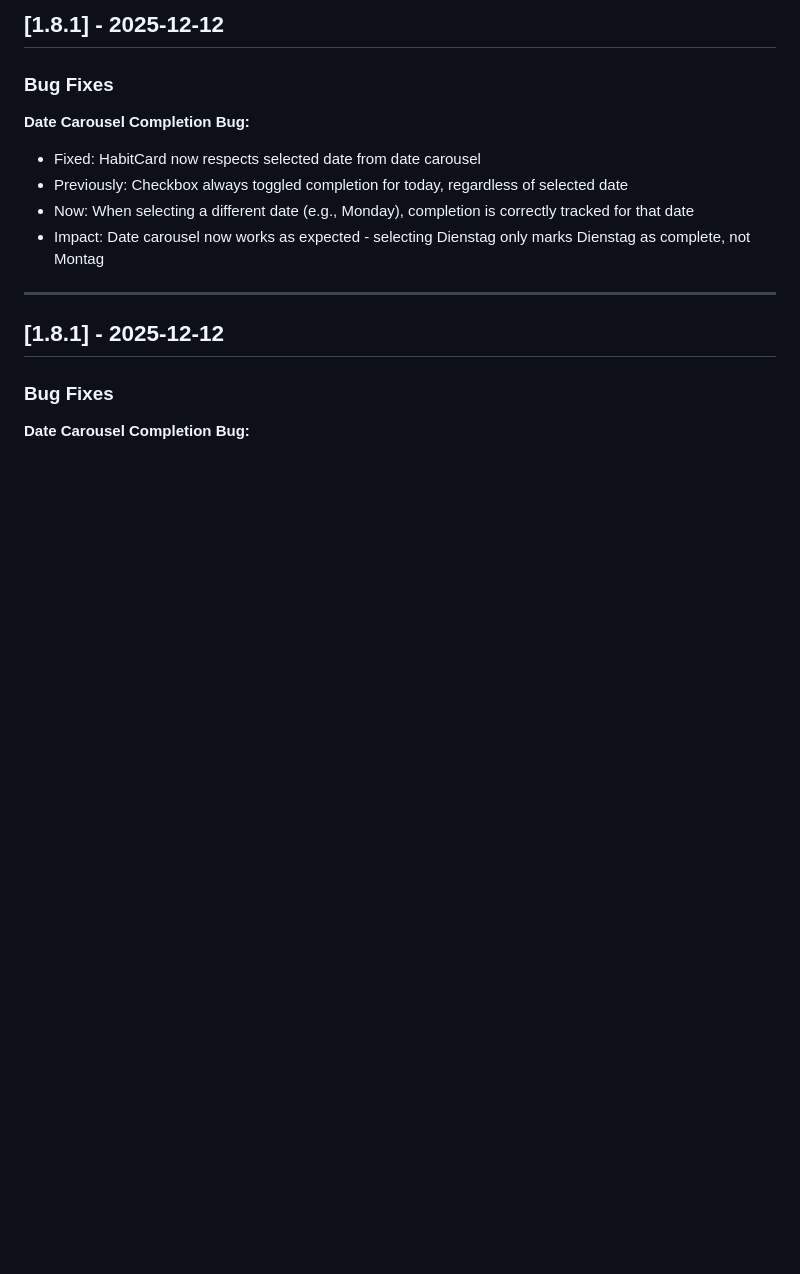
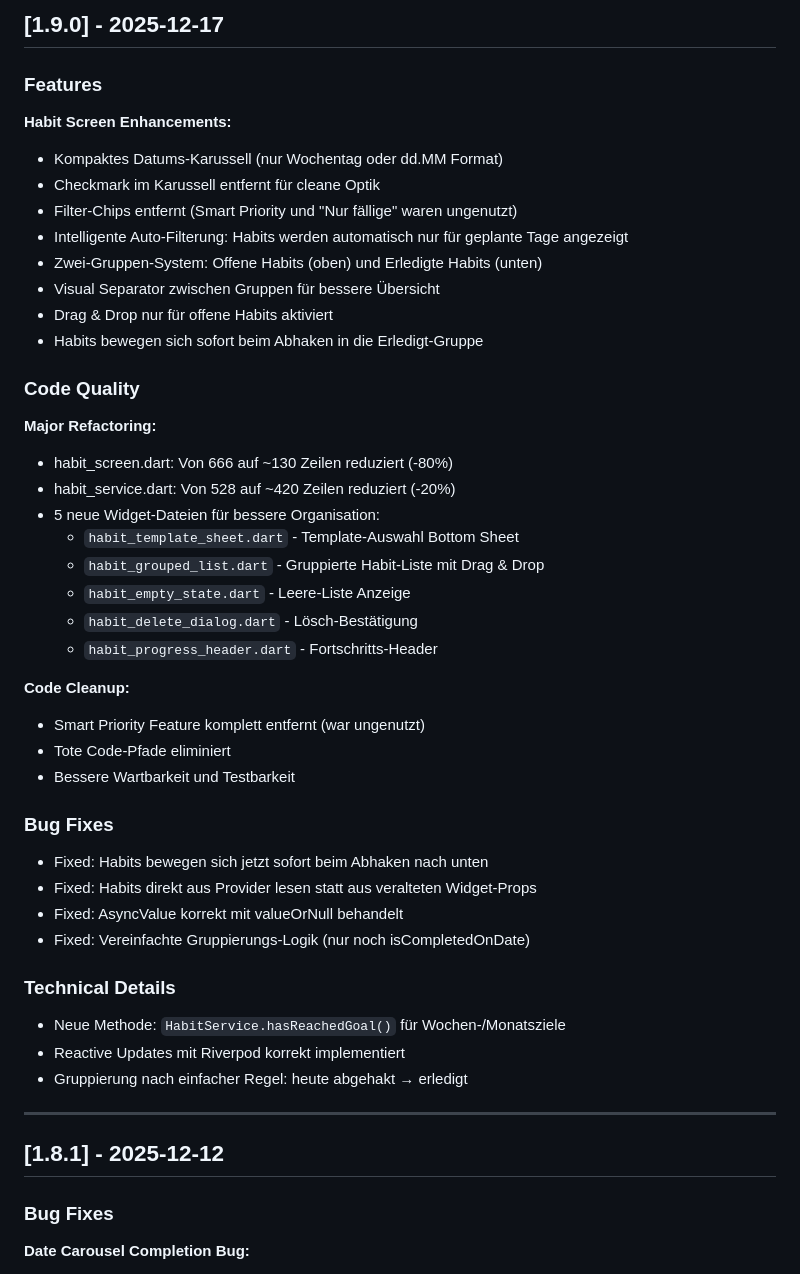
Before and after one commit to AlexBuchnerTeacher/reflecto, a Markdown page: CHANGELOG.md, the part around the change. Drawn GitHub-style; blank space fills up the shorter version.

Commit message:
docs: Update CHANGELOG for v1.9.0 release

```diff
--- a/CHANGELOG.md
+++ b/CHANGELOG.md
@@ -1,12 +1,46 @@
-## [1.8.1] - 2025-12-12
+## [1.9.0] - 2025-12-17
+
+### Features
+
+**Habit Screen Enhancements:**
+- Kompaktes Datums-Karussell (nur Wochentag oder dd.MM Format)
+- Checkmark im Karussell entfernt für cleane Optik
+- Filter-Chips entfernt (Smart Priority und "Nur fällige" waren ungenutzt)
+- Intelligente Auto-Filterung: Habits werden automatisch nur für geplante Tage angezeigt
+- Zwei-Gruppen-System: Offene Habits (oben) und Erledigte Habits (unten)
+- Visual Separator zwischen Gruppen für bessere Übersicht
+- Drag & Drop nur für offene Habits aktiviert
+- Habits bewegen sich sofort beim Abhaken in die Erledigt-Gruppe
+
+### Code Quality
+
+**Major Refactoring:**
+- habit_screen.dart: Von 666 auf ~130 Zeilen reduziert (-80%)
+- habit_service.dart: Von 528 auf ~420 Zeilen reduziert (-20%)
+- 5 neue Widget-Dateien für bessere Organisation:
+  - `habit_template_sheet.dart` - Template-Auswahl Bottom Sheet
+  - `habit_grouped_list.dart` - Gruppierte Habit-Liste mit Drag & Drop
+  - `habit_empty_state.dart` - Leere-Liste Anzeige
+  - `habit_delete_dialog.dart` - Lösch-Bestätigung
+  - `habit_progress_header.dart` - Fortschritts-Header
+
+**Code Cleanup:**
+- Smart Priority Feature komplett entfernt (war ungenutzt)
+- Tote Code-Pfade eliminiert
+- Bessere Wartbarkeit und Testbarkeit
 
 ### Bug Fixes
 
-**Date Carousel Completion Bug:**
-- Fixed: HabitCard now respects selected date from date carousel
-- Previously: Checkbox always toggled completion for today, regardless of selected date
-- Now: When selecting a different date (e.g., Monday), completion is correctly tracked for that date
-- Impact: Date carousel now works as expected - selecting Dienstag only marks Dienstag as complete, not Montag
+- Fixed: Habits bewegen sich jetzt sofort beim Abhaken nach unten
+- Fixed: Habits direkt aus Provider lesen statt aus veralteten Widget-Props
+- Fixed: AsyncValue korrekt mit valueOrNull behandelt
+- Fixed: Vereinfachte Gruppierungs-Logik (nur noch isCompletedOnDate)
+
+### Technical Details
+
+- Neue Methode: `HabitService.hasReachedGoal()` für Wochen-/Monatsziele
+- Reactive Updates mit Riverpod korrekt implementiert
+- Gruppierung nach einfacher Regel: heute abgehakt → erledigt
 
 ---
 
```
